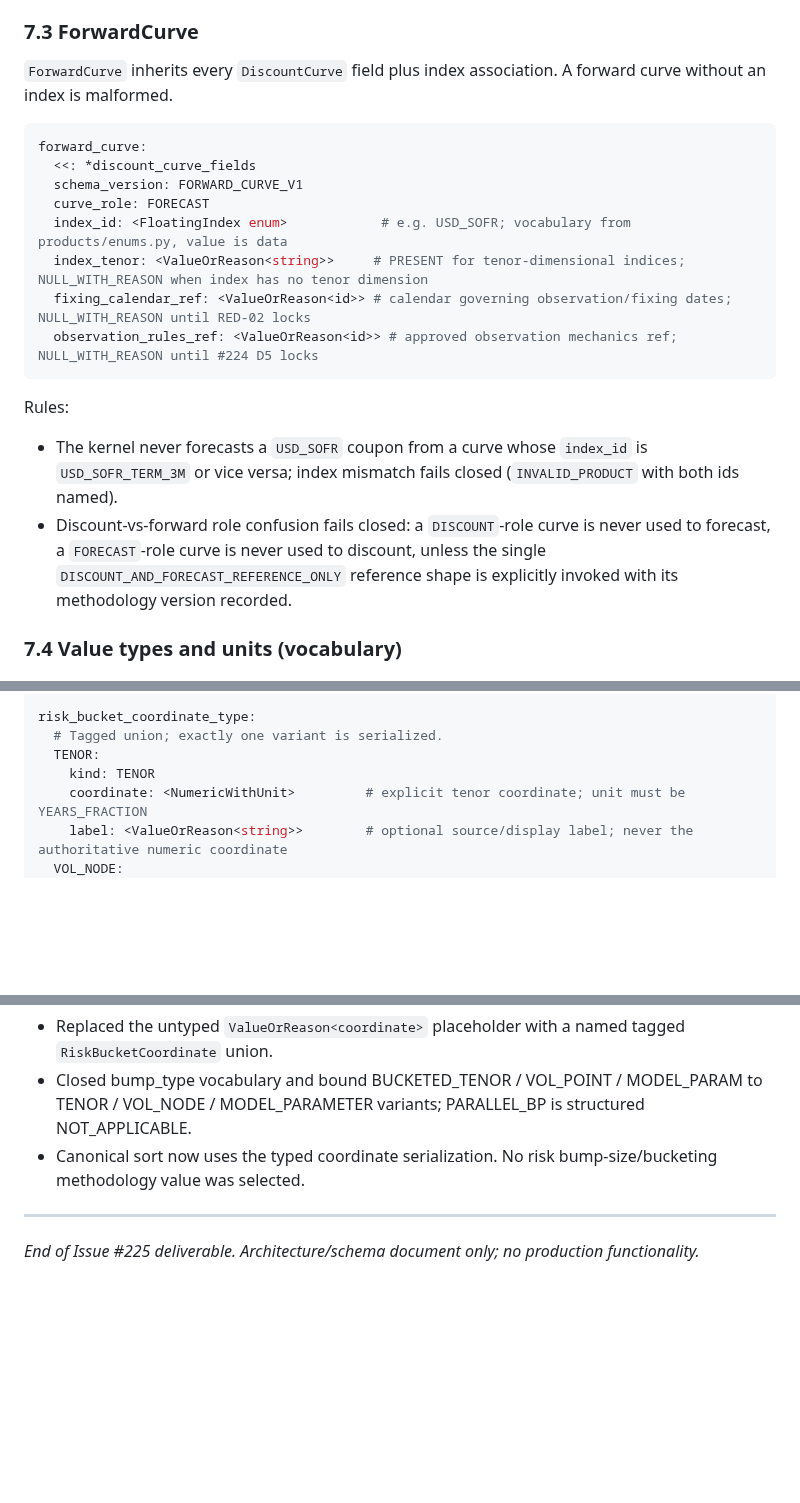
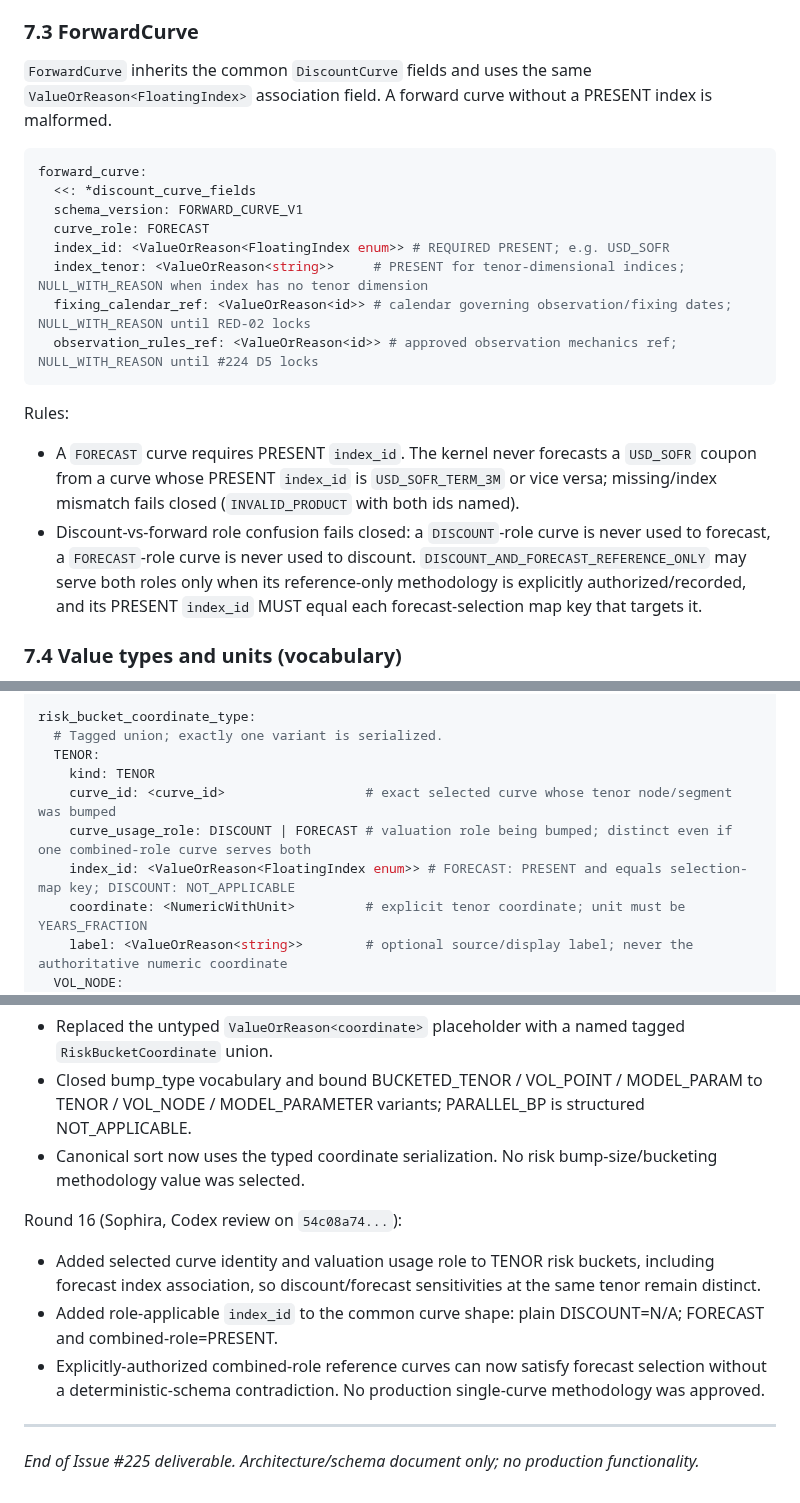
Before and after one commit to eddy121384-ui/Shiori-Pricing-Lab, a Markdown page: docs/33_rates_market_model_result_contracts_225.md, 3 parts joined by grey strips. GitHub-like rendering; blank space fills up the shorter version.

Commit message:
docs: close #225 curve-role identity gaps

````diff
--- a/docs/33_rates_market_model_result_contracts_225.md
+++ b/docs/33_rates_market_model_result_contracts_225.md
@@ -485,14 +487,14 @@ Constraints:
 
 ### 7.3 ForwardCurve
 
-`ForwardCurve` inherits every `DiscountCurve` field plus index association. A forward curve without an index is malformed.
+`ForwardCurve` inherits the common `DiscountCurve` fields and uses the same `ValueOrReason<FloatingIndex>` association field. A forward curve without a PRESENT index is malformed.
 
 ```yaml
 forward_curve:
   <<: *discount_curve_fields
   schema_version: FORWARD_CURVE_V1
   curve_role: FORECAST
-  index_id: <FloatingIndex enum>            # e.g. USD_SOFR; vocabulary from products/enums.py, value is data
+  index_id: <ValueOrReason<FloatingIndex enum>> # REQUIRED PRESENT; e.g. USD_SOFR
   index_tenor: <ValueOrReason<string>>     # PRESENT for tenor-dimensional indices; NULL_WITH_REASON when index has no tenor dimension
   fixing_calendar_ref: <ValueOrReason<id>> # calendar governing observation/fixing dates; NULL_WITH_REASON until RED-02 locks
   observation_rules_ref: <ValueOrReason<id>> # approved observation mechanics ref; NULL_WITH_REASON until #224 D5 locks
@@ -500,8 +502,8 @@ forward_curve:
 
 Rules:
 
-- The kernel never forecasts a `USD_SOFR` coupon from a curve whose `index_id` is `USD_SOFR_TERM_3M` or vice versa; index mismatch fails closed (`INVALID_PRODUCT` with both ids named).
-- Discount-vs-forward role confusion fails closed: a `DISCOUNT`-role curve is never used to forecast, a `FORECAST`-role curve is never used to discount, unless the single `DISCOUNT_AND_FORECAST_REFERENCE_ONLY` reference shape is explicitly invoked with its methodology version recorded.
+- A `FORECAST` curve requires PRESENT `index_id`. The kernel never forecasts a `USD_SOFR` coupon from a curve whose PRESENT `index_id` is `USD_SOFR_TERM_3M` or vice versa; missing/index mismatch fails closed (`INVALID_PRODUCT` with both ids named).
+- Discount-vs-forward role confusion fails closed: a `DISCOUNT`-role curve is never used to forecast, a `FORECAST`-role curve is never used to discount. `DISCOUNT_AND_FORECAST_REFERENCE_ONLY` may serve both roles only when its reference-only methodology is explicitly authorized/recorded, and its PRESENT `index_id` MUST equal each forecast-selection map key that targets it.
 
 ### 7.4 Value types and units (vocabulary)
 
@@ -1007,6 +1009,9 @@ risk_bucket_coordinate_type:
   # Tagged union; exactly one variant is serialized.
   TENOR:
     kind: TENOR
+    curve_id: <curve_id>                  # exact selected curve whose tenor node/segment was bumped
+    curve_usage_role: DISCOUNT | FORECAST # valuation role being bumped; distinct even if one combined-role curve serves both
+    index_id: <ValueOrReason<FloatingIndex enum>> # FORECAST: PRESENT and equals selection-map key; DISCOUNT: NOT_APPLICABLE
     coordinate: <NumericWithUnit>         # explicit tenor coordinate; unit must be YEARS_FRACTION
     label: <ValueOrReason<string>>        # optional source/display label; never the authoritative numeric coordinate
   VOL_NODE:
@@ -1520,6 +1529,12 @@ Round 15 (Sophira, current-head Codex P2 on `318b01c0...`):
 - Closed bump_type vocabulary and bound BUCKETED_TENOR / VOL_POINT / MODEL_PARAM to TENOR / VOL_NODE / MODEL_PARAMETER variants; PARALLEL_BP is structured NOT_APPLICABLE.
 - Canonical sort now uses the typed coordinate serialization. No risk bump-size/bucketing methodology value was selected.
 
+Round 16 (Sophira, Codex review on `54c08a74...`):
+
+- Added selected curve identity and valuation usage role to TENOR risk buckets, including forecast index association, so discount/forecast sensitivities at the same tenor remain distinct.
+- Added role-applicable `index_id` to the common curve shape: plain DISCOUNT=N/A; FORECAST and combined-role=PRESENT.
+- Explicitly-authorized combined-role reference curves can now satisfy forecast selection without a deterministic-schema contradiction. No production single-curve methodology was approved.
+
 ---
 
 *End of Issue #225 deliverable. Architecture/schema document only; no production functionality.*
````
Also changed, not shown: other parts of docs/33_rates_market_model_result_contracts_225.md (+8 -2 lines).
